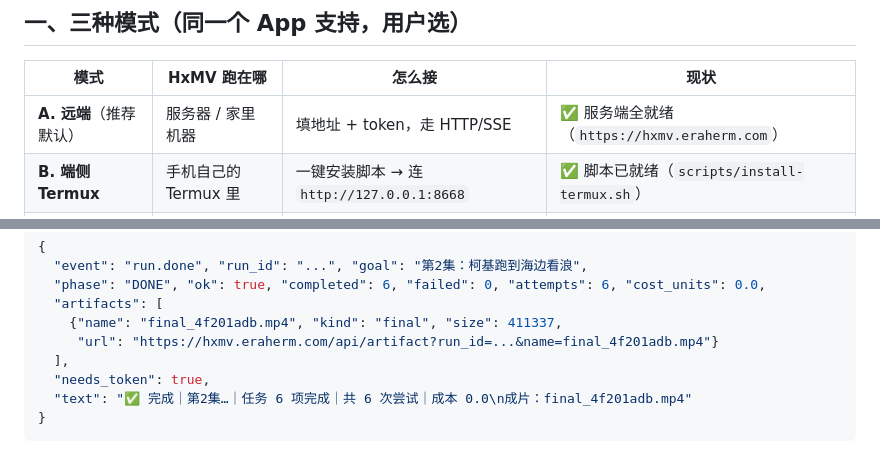
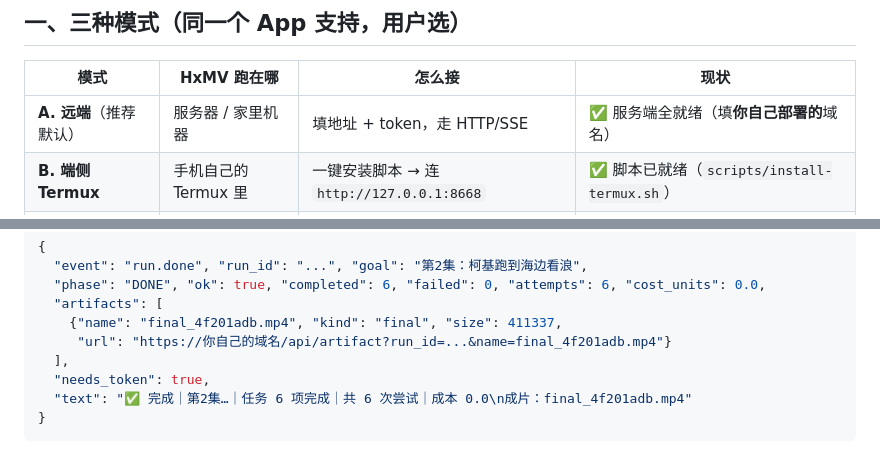
Before and after one commit to yangwenhua212/HxMV, a Markdown page: docs/CLIENT.md, 2 parts joined by grey strips. GitHub-like rendering.

Commit message:
docs: 客户端文档里去掉作者实例域名（开源版不该把用户往作者服务器上引）

```diff
--- a/docs/CLIENT.md
+++ b/docs/CLIENT.md
@@ -10,7 +10,7 @@ HxMV 侧已经就绪（本文档末尾列了实测证据），HxSync 侧按下
 
 | 模式 | HxMV 跑在哪 | 怎么接 | 现状 |
 |---|---|---|---|
-| **A. 远端**（推荐默认） | 服务器 / 家里机器 | 填地址 + token，走 HTTP/SSE | ✅ 服务端全就绪（`https://hxmv.eraherm.com`） |
+| **A. 远端**（推荐默认） | 服务器 / 家里机器 | 填地址 + token，走 HTTP/SSE | ✅ 服务端全就绪（填**你自己部署的**域名） |
 | **B. 端侧 Termux** | 手机自己的 Termux 里 | 一键安装脚本 → 连 `http://127.0.0.1:8668` | ✅ 脚本已就绪（`scripts/install-termux.sh`） |
 | **C. 内置内核** | 手机 App 进程内 | Chaquopy 嵌 Python + 打包 ffmpeg | ⚠ 未做（要 1-3 天，见第五节） |
 
@@ -60,7 +60,7 @@ HxMV 侧已经就绪（本文档末尾列了实测证据），HxSync 侧按下
   "phase": "DONE", "ok": true, "completed": 6, "failed": 0, "attempts": 6, "cost_units": 0.0,
   "artifacts": [
     {"name": "final_4f201adb.mp4", "kind": "final", "size": 411337,
-     "url": "https://hxmv.eraherm.com/api/artifact?run_id=...&name=final_4f201adb.mp4"}
+     "url": "https://你自己的域名/api/artifact?run_id=...&name=final_4f201adb.mp4"}
   ],
   "needs_token": true,
   "text": "✅ 完成｜第2集…｜任务 6 项完成｜共 6 次尝试｜成本 0.0\n成片：final_4f201adb.mp4"
```
